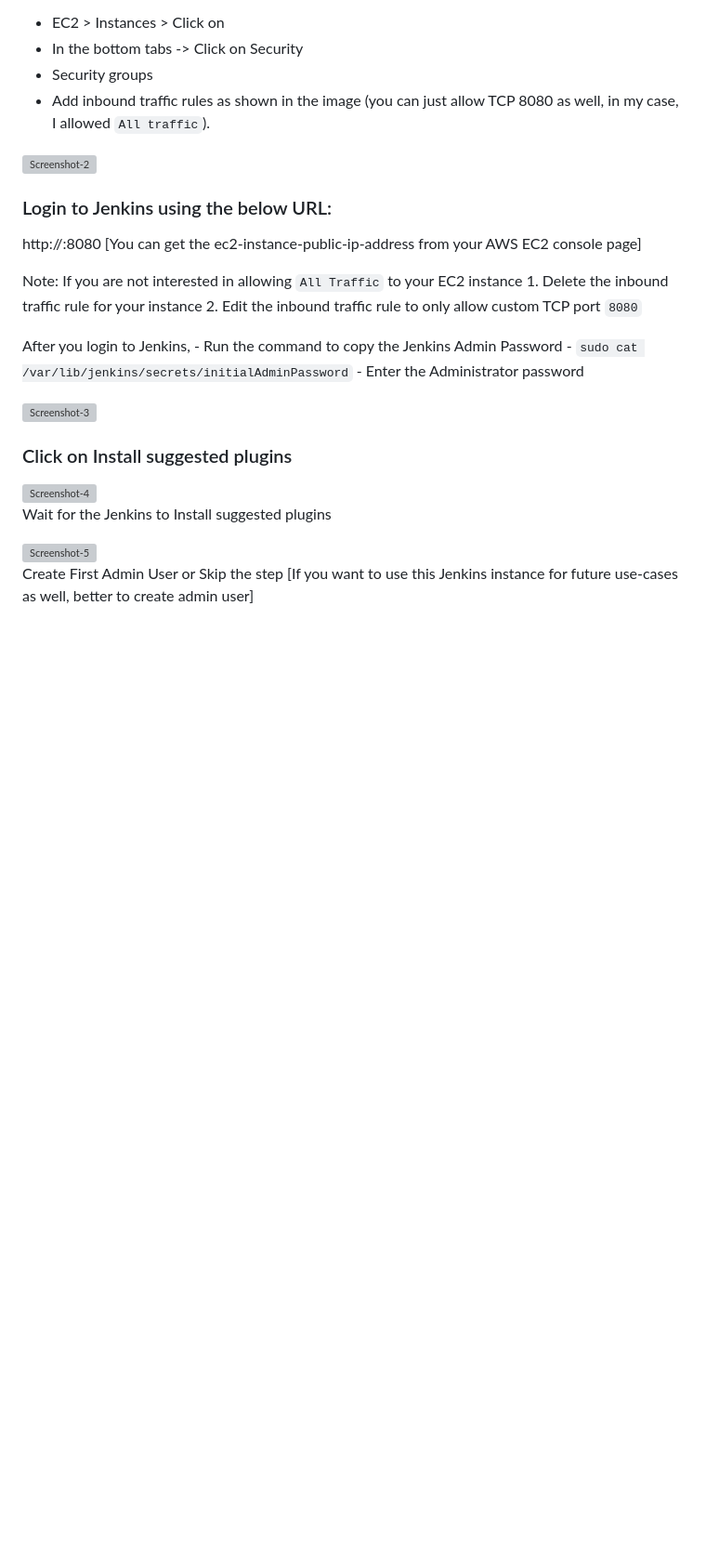
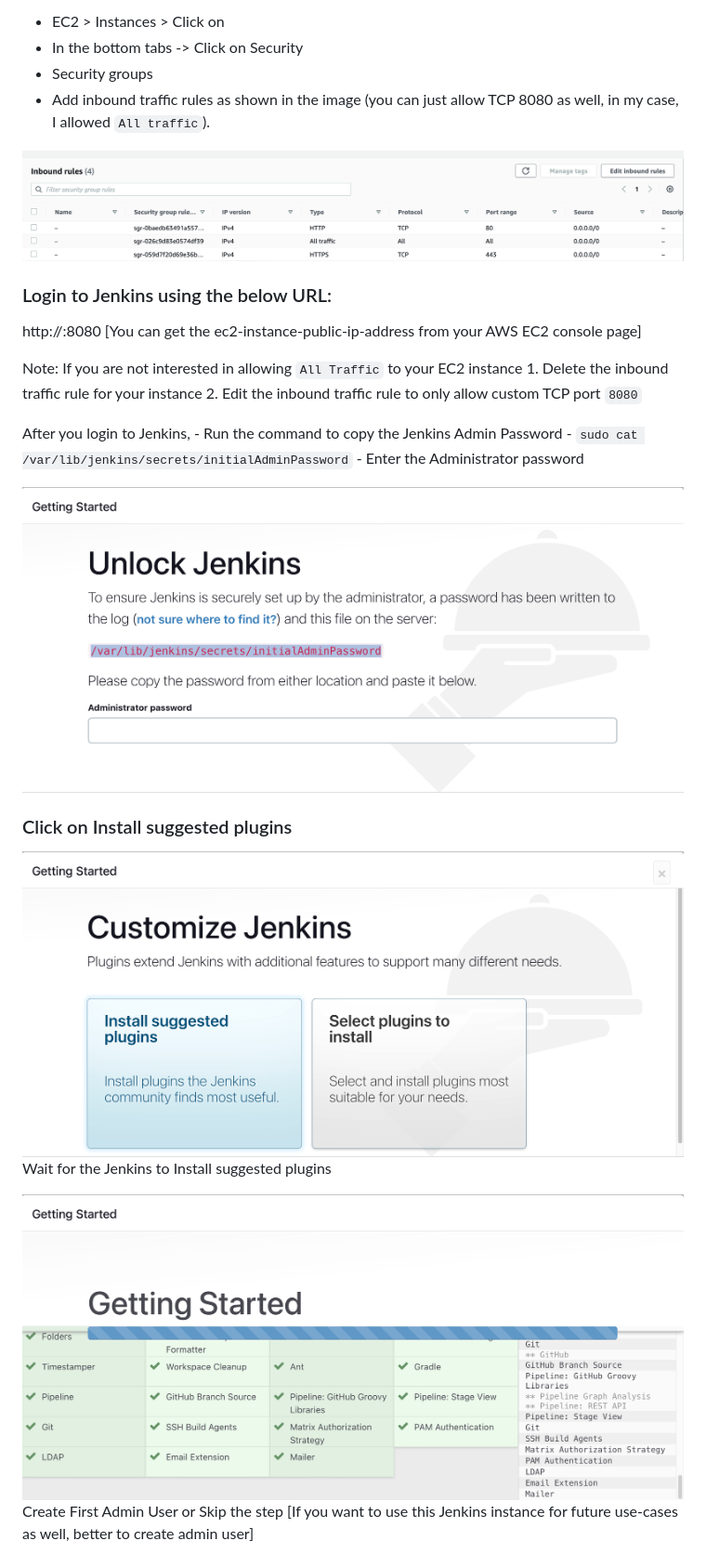
Before and after one commit to DNcrypter/Jenkins-Kubernetes-Projects, a Markdown page: README.md, the part around one of its changes. Shown at 93% size. GitHub-like rendering; blank space fills up the shorter version; grey boxes are pictures that could not be loaded.

Commit message:
README.md is updated.

```diff
--- a/README.md
+++ b/README.md
@@ -57,7 +57,7 @@ sudo apt-get install jenkins
 - Security groups
 - Add inbound traffic rules as shown in the image (you can just allow TCP 8080 as well, in my case, I allowed `All traffic`).
 
-<img width="1187" alt="Screenshot-2" src="img_2_url">
+<img width="1187" alt="Screenshot-2" src="https://github.com/DNcrypter/Jenkins-Kubernetes-Projects/blob/main/Images/img%202.png">
 
 
 ### Login to Jenkins using the below URL:
@@ -72,15 +72,15 @@ After you login to Jenkins,
       - Run the command to copy the Jenkins Admin Password - `sudo cat /var/lib/jenkins/secrets/initialAdminPassword`
       - Enter the Administrator password
 
-<img width="1291" alt="Screenshot-3" src="img_3_url">
+<img width="1291" alt="Screenshot-3" src="https://github.com/DNcrypter/Jenkins-Kubernetes-Projects/blob/main/Images/img%203.png">
 
 ### Click on Install suggested plugins
 
-<img width="1291" alt="Screenshot-4" src="img_4_url">
+<img width="1291" alt="Screenshot-4" src="https://github.com/DNcrypter/Jenkins-Kubernetes-Projects/blob/main/Images/img%204.png">
 
 Wait for the Jenkins to Install suggested plugins
 
-<img width="1291" alt="Screenshot-5" src="img_5_url">
+<img width="1291" alt="Screenshot-5" src="https://github.com/DNcrypter/Jenkins-Kubernetes-Projects/blob/main/Images/img%205.png">
 
 Create First Admin User or Skip the step [If you want to use this Jenkins instance for future use-cases as well, better to create admin user]
 
```
Also changed, not shown: other parts of README.md (+3 -3 lines).
